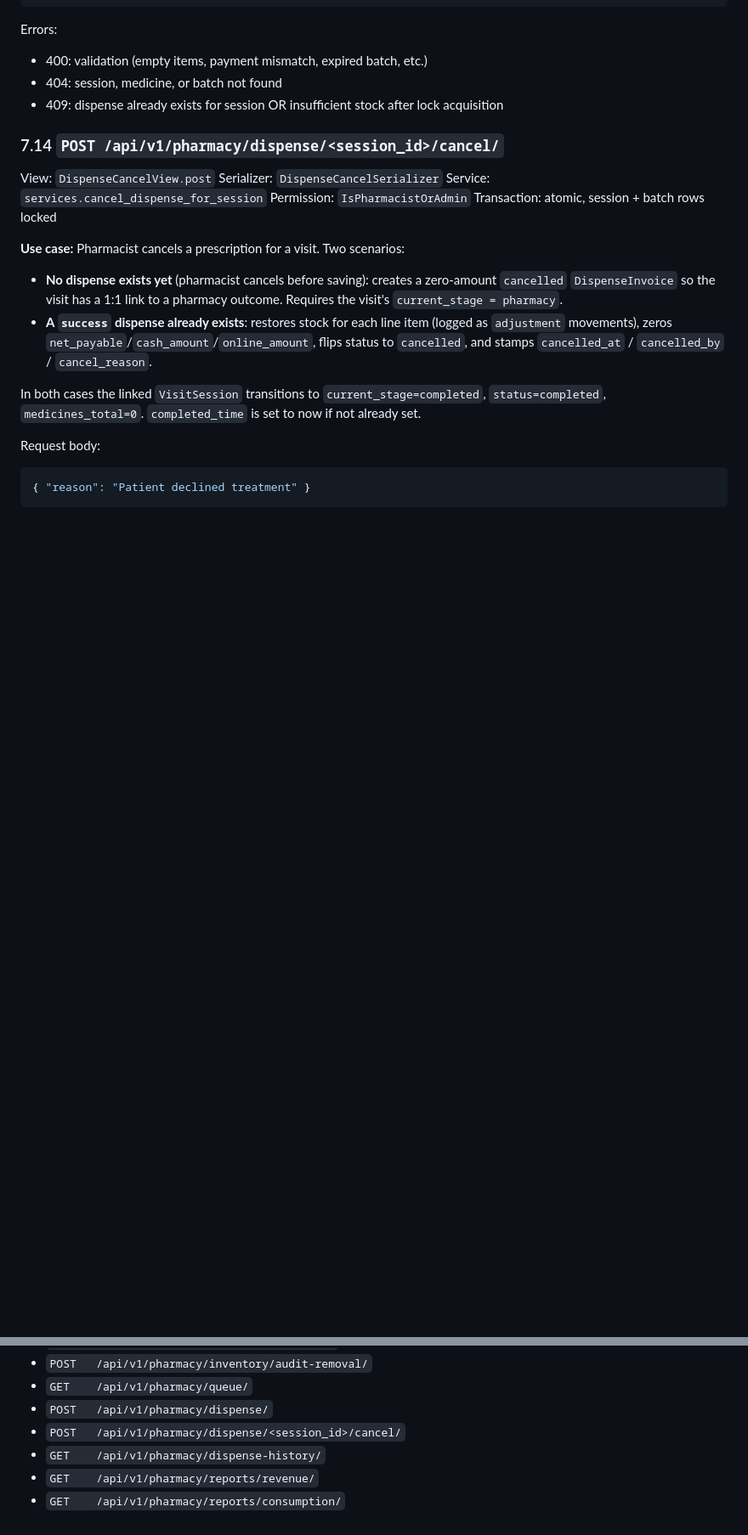
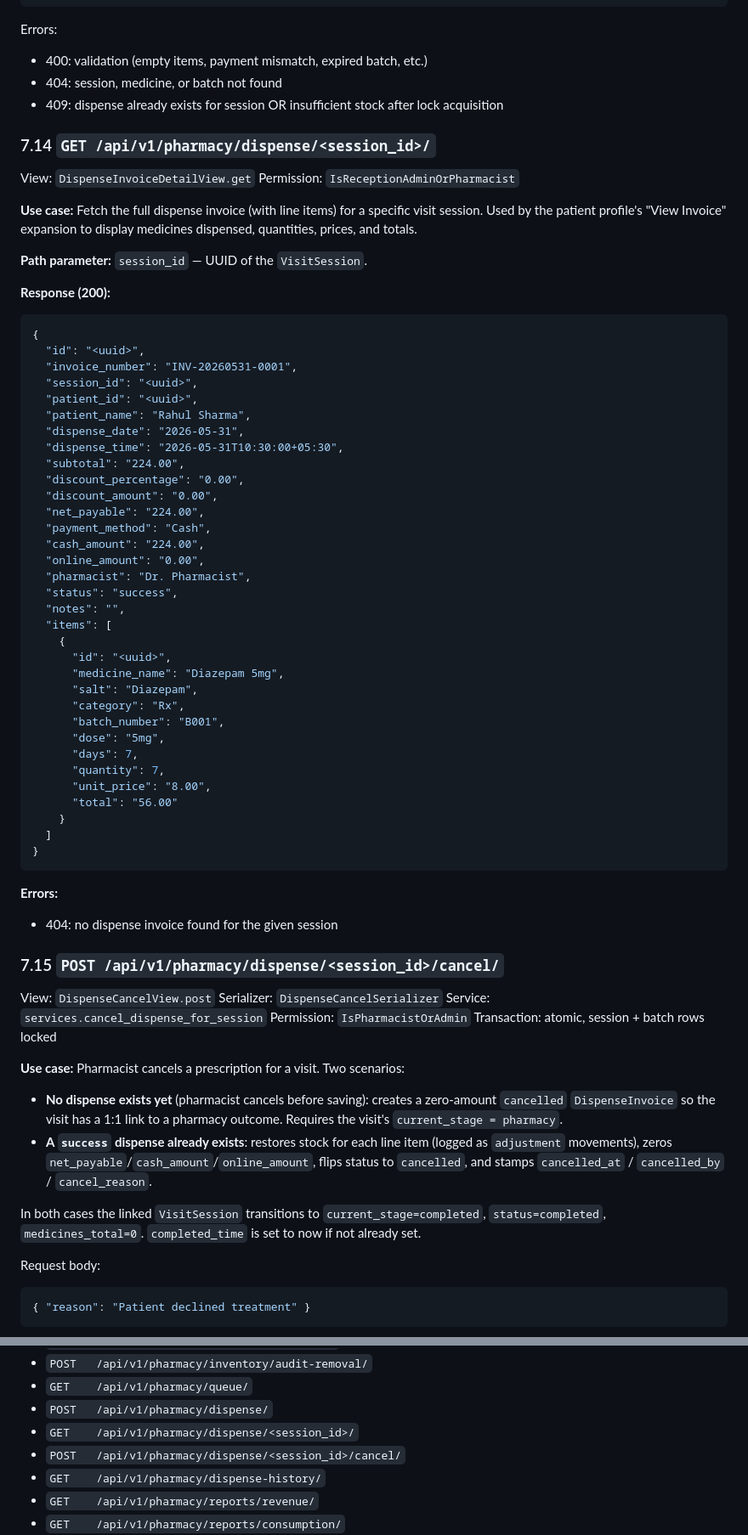
Before and after one commit to gapitsolutions/Ekaant, a Markdown page: hospital_backend/API_BLUEPRINT.md, 2 parts joined by grey strips. Shown at 85% size. GitHub-like rendering; blank space fills up the shorter version.

Commit message:
api blueprint update

````diff
--- a/hospital_backend/API_BLUEPRINT.md
+++ b/hospital_backend/API_BLUEPRINT.md
@@ -1121,7 +1121,56 @@ Errors:
 - 404: session, medicine, or batch not found
 - 409: dispense already exists for session OR insufficient stock after lock acquisition
 
-### 7.14 `POST /api/v1/pharmacy/dispense/<session_id>/cancel/`
+### 7.14 `GET /api/v1/pharmacy/dispense/<session_id>/`
+
+View: `DispenseInvoiceDetailView.get`
+Permission: `IsReceptionAdminOrPharmacist`
+
+**Use case:** Fetch the full dispense invoice (with line items) for a specific visit session. Used by the patient profile's "View Invoice" expansion to display medicines dispensed, quantities, prices, and totals.
+
+**Path parameter:** `session_id` — UUID of the `VisitSession`.
+
+**Response (200):**
+```json
+{
+  "id": "<uuid>",
+  "invoice_number": "INV-20260531-0001",
+  "session_id": "<uuid>",
+  "patient_id": "<uuid>",
+  "patient_name": "Rahul Sharma",
+  "dispense_date": "2026-05-31",
+  "dispense_time": "2026-05-31T10:30:00+05:30",
+  "subtotal": "224.00",
+  "discount_percentage": "0.00",
+  "discount_amount": "0.00",
+  "net_payable": "224.00",
+  "payment_method": "Cash",
+  "cash_amount": "224.00",
+  "online_amount": "0.00",
+  "pharmacist": "Dr. Pharmacist",
+  "status": "success",
+  "notes": "",
+  "items": [
+    {
+      "id": "<uuid>",
+      "medicine_name": "Diazepam 5mg",
+      "salt": "Diazepam",
+      "category": "Rx",
+      "batch_number": "B001",
+      "dose": "5mg",
+      "days": 7,
+      "quantity": 7,
+      "unit_price": "8.00",
+      "total": "56.00"
+    }
+  ]
+}
+```
+
+**Errors:**
+- 404: no dispense invoice found for the given session
+
+### 7.15 `POST /api/v1/pharmacy/dispense/<session_id>/cancel/`
 
 View: `DispenseCancelView.post`
 Serializer: `DispenseCancelSerializer`
@@ -1676,6 +1725,7 @@ Stock movement type reference:
 - `POST   /api/v1/pharmacy/inventory/audit-removal/`
 - `GET    /api/v1/pharmacy/queue/`
 - `POST   /api/v1/pharmacy/dispense/`
+- `GET    /api/v1/pharmacy/dispense/<session_id>/`
 - `POST   /api/v1/pharmacy/dispense/<session_id>/cancel/`
 - `GET    /api/v1/pharmacy/dispense-history/`
 - `GET    /api/v1/pharmacy/reports/revenue/`
````
